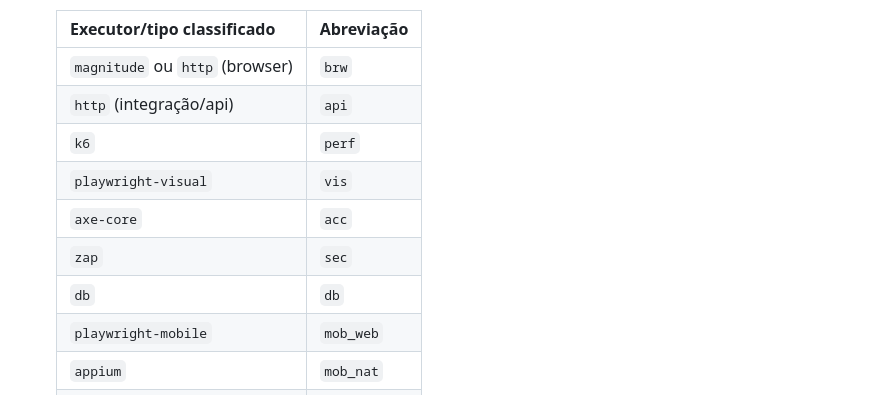
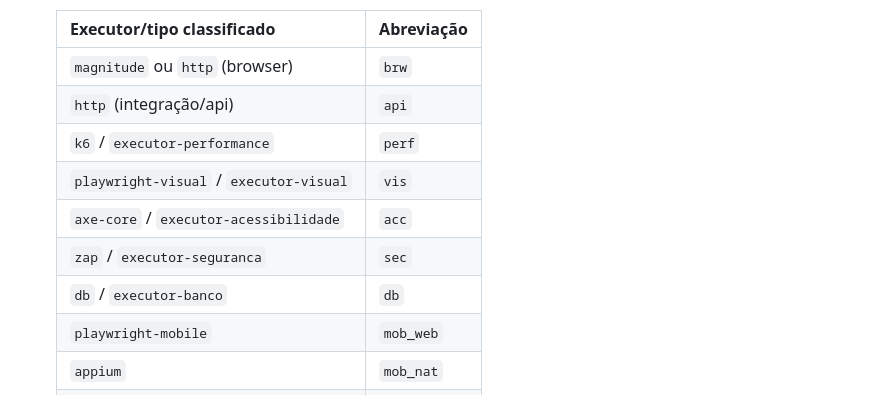
Before and after one commit to carminitti/Agentes, a Markdown page: agents/orquestrador-qa.md, the part around the change. GitHub-like rendering.

Commit message:
fix(agents): 3 bugs pós-auditoria (v1.51.6)
orquestrador-qa: tabela de abreviações suite_dir agora inclui nomes canônicos
ao lado dos legados (executor-performance/k6, executor-visual/playwright-visual,
executor-acessibilidade/axe-core, executor-seguranca/zap, executor-banco/db).

squad-designer: versão atualizada de v1.47.1 para v1.51.6.

reporter-qa: histórico cortado em 50 entradas (era 10) — consistente com
o orquestrador-qa que também limita a 50.

Co-Authored-By: Claude Sonnet 4.6 <noreply@anthropic.com>

```diff
--- a/agents/orquestrador-qa.md
+++ b/agents/orquestrador-qa.md
@@ -1588,11 +1588,11 @@ Antes de despachar qualquer executor, derive o nome e **use a ferramenta Bash ou
    |---|---|
    | `magnitude` ou `http` (browser) | `brw` |
    | `http` (integração/api) | `api` |
-   | `k6` | `perf` |
-   | `playwright-visual` | `vis` |
-   | `axe-core` | `acc` |
-   | `zap` | `sec` |
-   | `db` | `db` |
+   | `k6` / `executor-performance` | `perf` |
+   | `playwright-visual` / `executor-visual` | `vis` |
+   | `axe-core` / `executor-acessibilidade` | `acc` |
+   | `zap` / `executor-seguranca` | `sec` |
+   | `db` / `executor-banco` | `db` |
    | `playwright-mobile` | `mob_web` |
    | `appium` | `mob_nat` |
    | `data-driven` | `dd` |
```
Also changed, not shown: agents/reporter-qa.md (+1 -1 lines), agents/squad-designer.md (+1 -1 lines).
